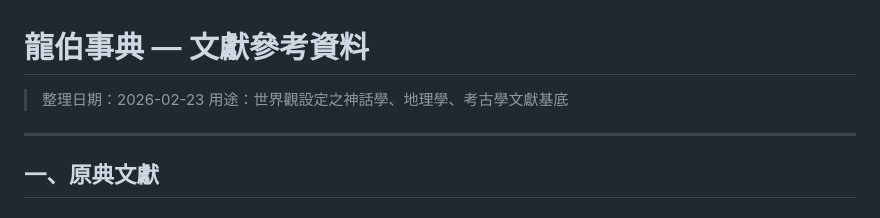
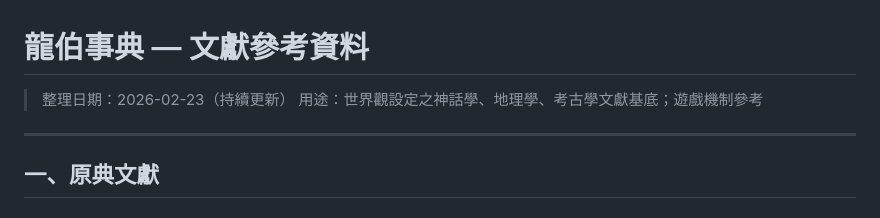
Before and after one commit to MaxShih147/codex-of-longbo, a Markdown page: doc/references.md, the part around one of its changes. Rendered like a GitHub page.

```diff
--- a/doc/references.md
+++ b/doc/references.md
@@ -1,7 +1,7 @@
 # 龍伯事典 — 文獻參考資料
 
-> 整理日期：2026-02-23
-> 用途：世界觀設定之神話學、地理學、考古學文獻基底
+> 整理日期：2026-02-23（持續更新）
+> 用途：世界觀設定之神話學、地理學、考古學文獻基底；遊戲機制參考
 
 ---
 
```
Also changed, not shown: other parts of doc/references.md (+57 -0 lines).
